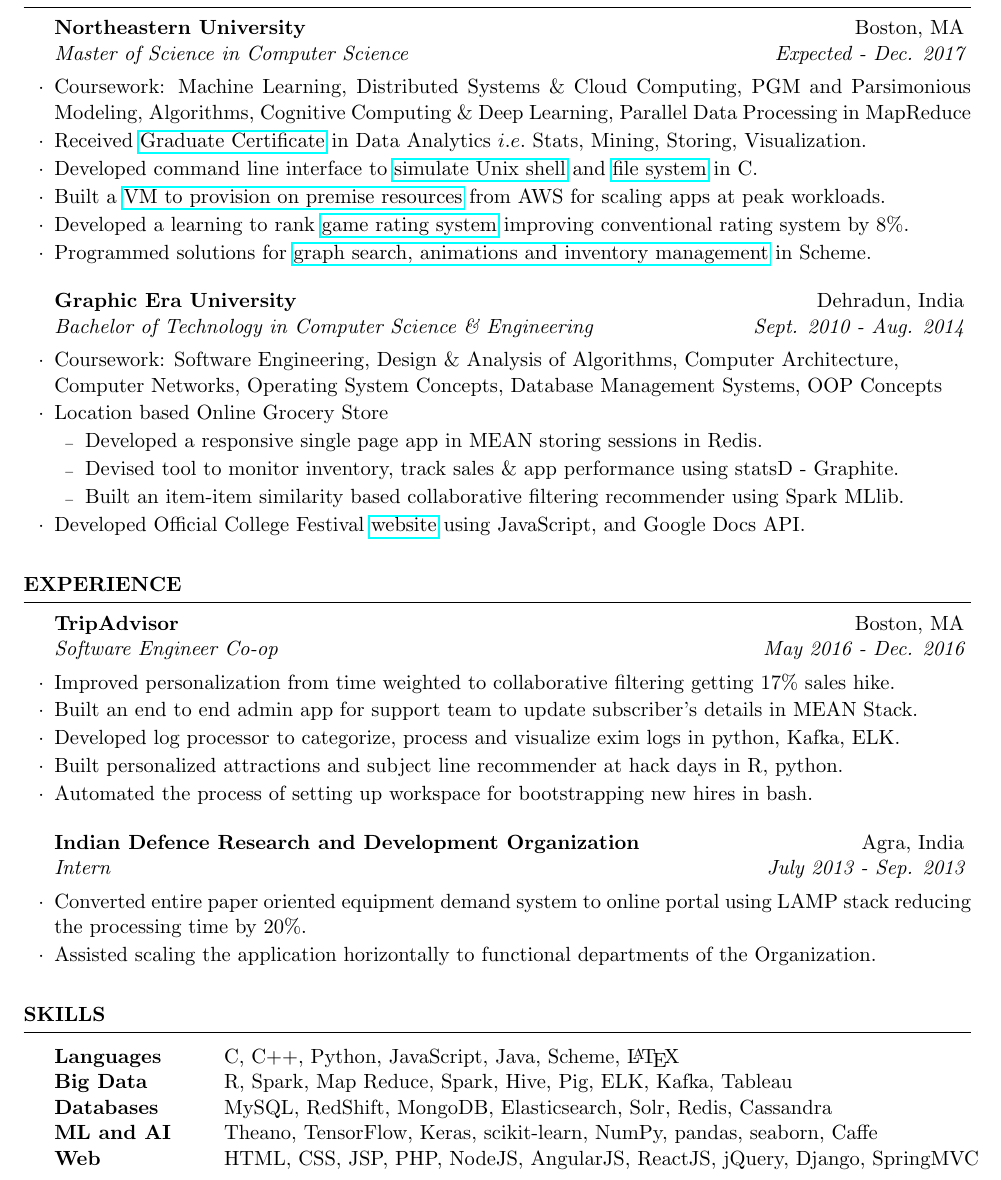
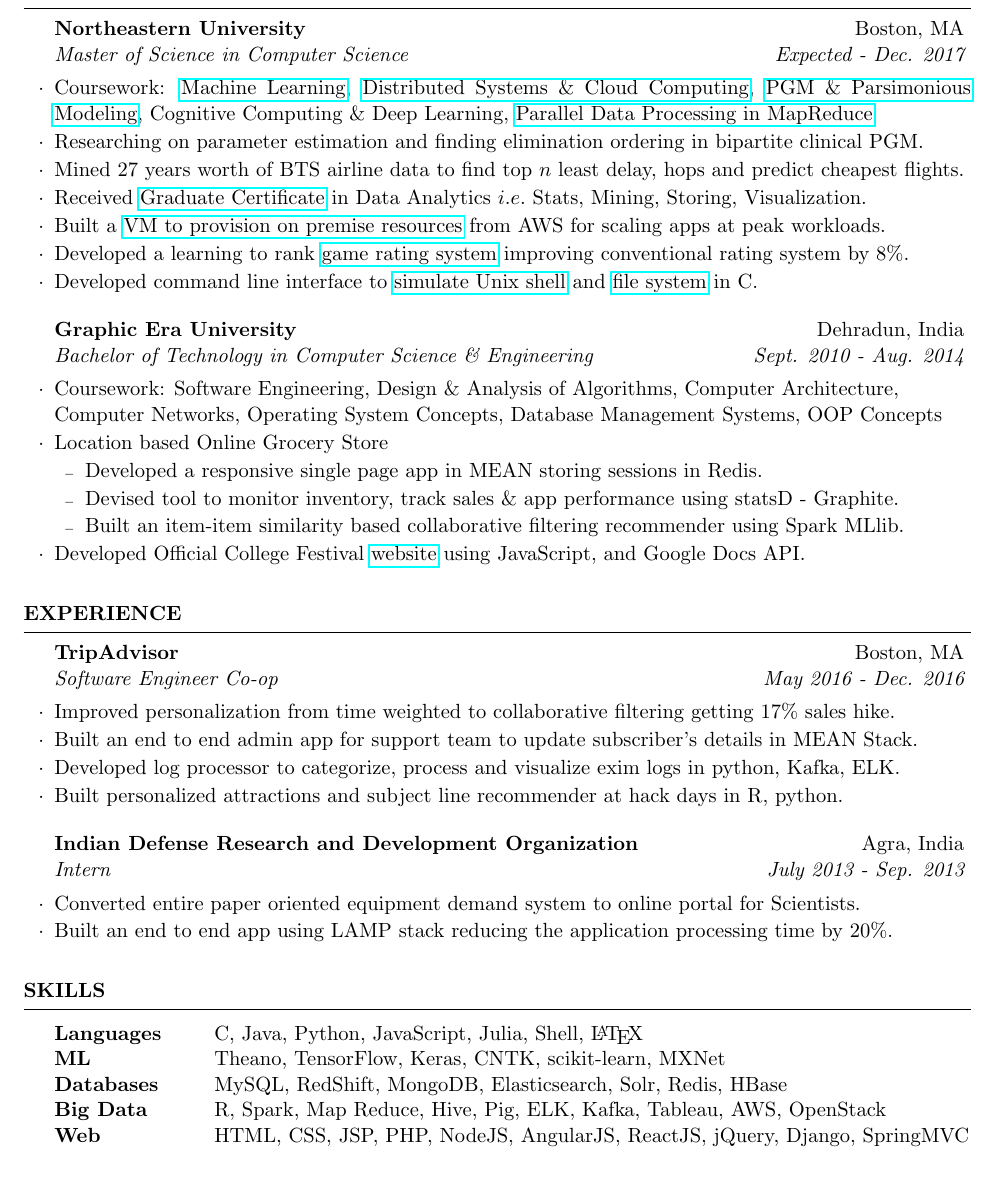
Before and after one commit to singhay/CV, a LaTeX CV (resume.tex): part of the page, cut so that both start at the same text. Compiled offline with pdfLaTeX.

Commit message:
Update current course project WIP

```diff
--- a/resume.tex
+++ b/resume.tex
@@ -32,12 +32,15 @@
 \begin{rSection}{Education}
 
 \begin{rSubsection}{Northeastern University}{Boston, MA}{Master of Science in Computer Science}{Expected - Dec. 2017}
-\item Coursework: Machine Learning, Distributed Systems \& Cloud Computing, PGM and Parsimonious Modeling, Algorithms, Cognitive Computing \& Deep Learning, Parallel Data Processing in MapReduce
+\item Coursework: \href{http://www.ccs.neu.edu/home/vip/teach/MLcourse/html/}{Machine Learning}, \href{https://okrieg.github.io/EC500/index-spring-2016.html}{Distributed Systems \& Cloud Computing}, \href{http://www.ccs.neu.edu/home/eelhami/courses_nu_cs7180.htm}{PGM \& Parsimonious \mbox{Modeling}}, Cognitive Computing \& Deep Learning, \href{http://www.ccs.neu.edu/home/mirek/classes/2012-F-CS6240/}{Parallel Data Processing in MapReduce}
+%\item Developing a framework to compress redundant Neural Networks for Deep Learning on FPGA.
+\item Researching on parameter estimation and finding elimination ordering in bipartite clinical PGM.
+\item Mined $27$ years worth of BTS airline data to find top $n$ least delay, hops and predict cheapest flights.
 \item Received \href{http://www.northeastern.edu/data-analytics/data-science-certificate/}{Graduate Certificate} in Data Analytics $i.e.$ Stats, Mining, Storing, Visualization.
-\item Developed command line interface to \href{https://github.com/singhay/ms-courses-code/tree/master/CS5600-Computer-Systems/team-05-hw1-master}{simulate Unix shell} and \href{https://github.com/singhay/ms-courses-code/tree/master/CS5600-Computer-Systems/team-05-hw2-master}{file system} in C.
 \item Built a \href{https://github.com/singhay/ms-courses-code/tree/master/CS7680-Cloud-Computing-Distributed-Systems}{VM to provision on premise resources} from AWS for scaling apps at peak workloads.
 \item Developed a learning to rank \href{https://github.com/singhay/ms-courses-code/tree/master/CS6140-Machine-Learning}{game rating system} improving conventional rating system by 8\%.
-\item Programmed solutions for \href{https://github.com/singhay/ms-courses-code/tree/master/CS5010-Programming-Design-Paradigm}{graph search, animations and inventory management} in Scheme.
+\item Developed command line interface to \href{https://github.com/singhay/ms-courses-code/tree/master/CS5600-Computer-Systems/team-05-hw1-master}{simulate Unix shell} and \href{https://github.com/singhay/ms-courses-code/tree/master/CS5600-Computer-Systems/team-05-hw2-master}{file system} in C.
+%\item Programmed solutions for \href{https://github.com/singhay/ms-courses-code/tree/master/CS5010-Programming-Design-Paradigm}{graph search, animations and inventory management} in Scheme.
 \end{rSubsection}
 
 \begin{rSubsection}{Graphic Era University}{Dehradun, India}{Bachelor of Technology in Computer Science \& Engineering}{Sept. 2010 - Aug. 2014}
@@ -64,14 +67,15 @@
 \item Built an end to end admin app for support team to update subscriber’s details in MEAN Stack.
 \item Developed log processor to categorize, process and visualize exim logs in python, Kafka, ELK.
 \item Built personalized attractions and subject line recommender at hack days in R, python.
-\item Automated the process of setting up workspace for bootstrapping new hires in bash.
+%\item Automated the process of setting up workspace for bootstrapping new hires in bash.
 \end{rSubsection}
 
 %------------------------------------------------
 
-\begin{rSubsection}{Indian Defence Research and Development Organization}{Agra, India}{Intern}{July 2013 - Sep. 2013}
-\item Converted entire paper oriented equipment demand system to online portal using LAMP stack reducing the processing time by 20\%.
-\item Assisted scaling the application horizontally to functional departments of the Organization.
+\begin{rSubsection}{Indian Defense Research and Development Organization}{Agra, India}{Intern}{July 2013 - Sep. 2013}
+\item Converted entire paper oriented equipment demand system to online portal for Scientists.
+\item Built an end to end app using LAMP stack reducing the application processing time by 20\%.
+%\item Assisted scaling the application horizontally to functional departments of the Organization.
 
 \end{rSubsection}
 
@@ -84,10 +88,10 @@
 \begin{rSection}{Skills}
 
 \begin{tabular}{ @{} >{\bfseries}l @{\hspace{6ex}} l }
-Languages & C, C$++$, Python, JavaScript, Java, Scheme, \LaTeX \\
-Big Data & R, Spark, Map Reduce, Spark, Hive, Pig, ELK, Kafka, Tableau \\
-Databases & MySQL, RedShift, MongoDB, Elasticsearch, Solr, Redis, Cassandra \\
-ML and AI & Theano, TensorFlow, Keras, scikit-learn, NumPy, pandas, seaborn, Caffe \\
+Languages & C, Java, Python, JavaScript, Julia, Shell, \LaTeX \\
+ML & Theano, TensorFlow, Keras, CNTK, scikit-learn, MXNet \\
+Databases & MySQL, RedShift, MongoDB, Elasticsearch, Solr, Redis, HBase \\
+Big Data & R, Spark, Map Reduce, Hive, Pig, ELK, Kafka, Tableau, AWS, OpenStack \\
 Web & HTML, CSS, JSP, PHP, NodeJS, AngularJS, ReactJS, jQuery, Django, SpringMVC
 \end{tabular}
 
```
Also changed, not shown: resume.pdf.
